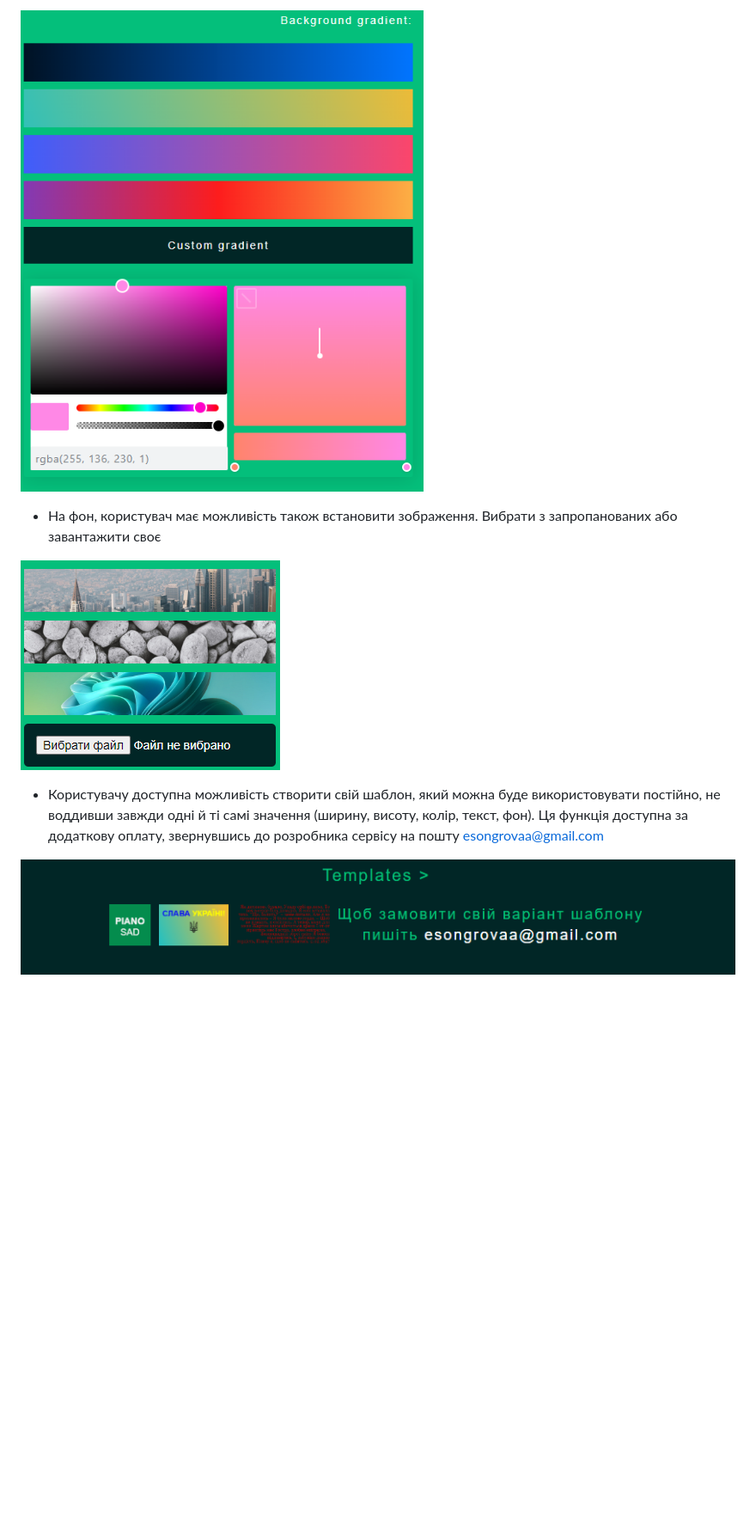
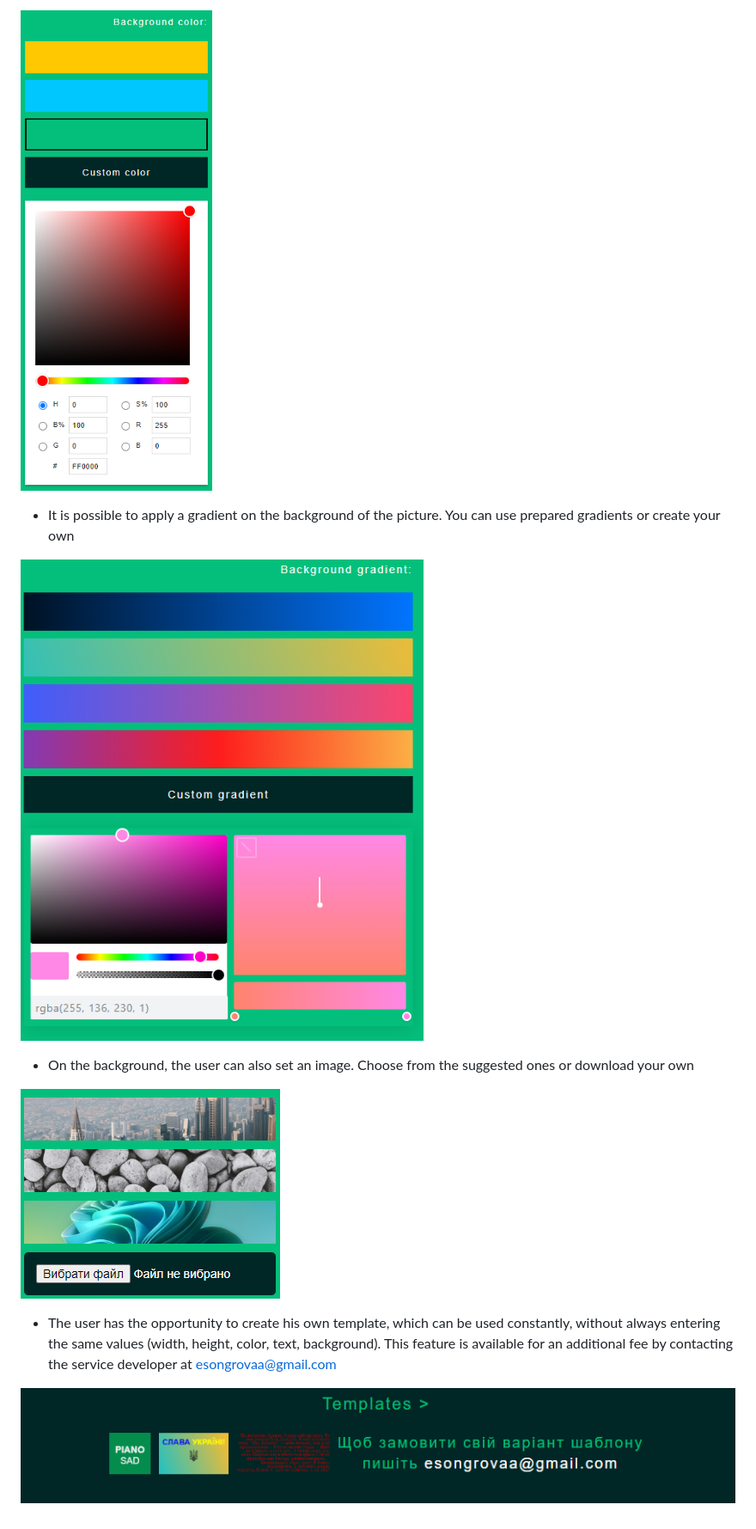
Before and after one commit to OlenaSonhrova/TextToImageConverter, a Markdown page: README.md, the part around the change printed below. Shown: that part at 86% size. GitHub-like rendering; blank space fills up the shorter version.

```diff
--- a/README.md
+++ b/README.md
@@ -17,8 +18,11 @@
 
-![Фон градієнт](./src/image/readme/image-8.png)
-- На фон, користувач має можливість також встановити зображення. Вибрати з запропанованих або завантажити своє
+![Background color](./src/image/readme/image-7.png)
+- It is possible to apply a gradient on the background of the picture. You can use prepared gradients or create your own
 
-![Фонове зображення](./src/image/readme/image-3.png)
-- Користувачу доступна можливість створити свій шаблон, який можна буде використовувати постійно, не воддивши завжди одні й ті самі значення (ширину, висоту, колір, текст, фон). Ця функція доступна за додаткову оплату, звернувшись до розробника сервісу на пошту esongrovaa@gmail.com
+![Background gradient](./src/image/readme/image-8.png)
+- On the background, the user can also set an image. Choose from the suggested ones or download your own
 
-![Шаблони](./src/image/readme/image-4.png)
+![Background Image](./src/image/readme/image-3.png)
+- The user has the opportunity to create his own template, which can be used constantly, without always entering the same values (width, height, color, text, background). This feature is available for an additional fee by contacting the service developer at esongrovaa@gmail.com
+
+![Templates](./src/image/readme/image-4.png)
```
Also changed, not shown: other parts of README.md (+10 -9 lines), src/image/readme/image-10.png (added), src/image/readme/image-11.png (added), 2 other files.
